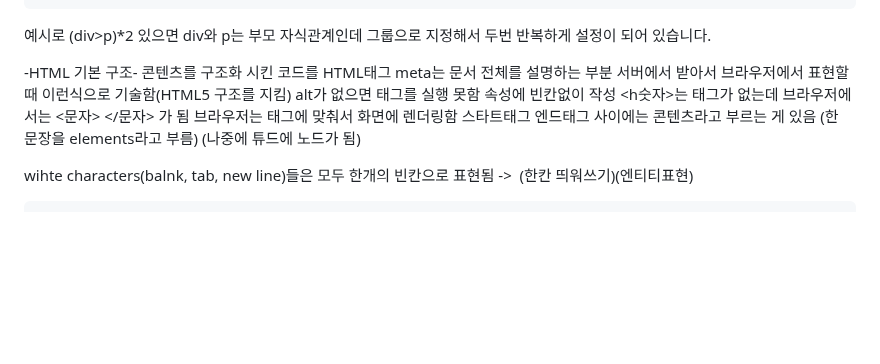
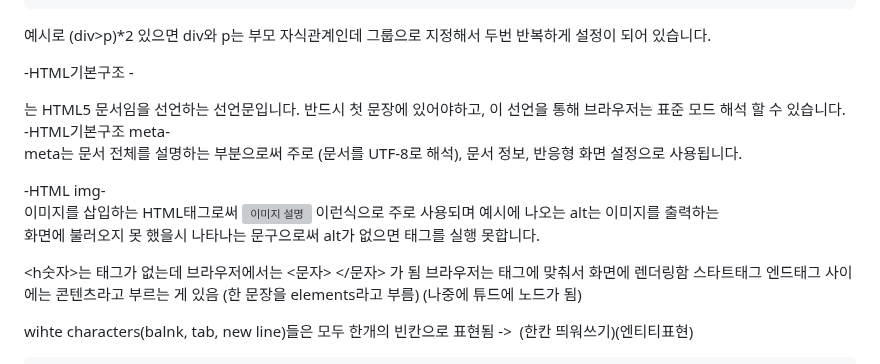
Before and after one commit to NojeongGyun/webprogarmming, a Markdown page: 0910/README.md, the part around the change. Drawn GitHub-style; blank space fills up the shorter version; grey boxes are pictures that could not be loaded.

````diff
--- a/0910/README.md
+++ b/0910/README.md
@@ -67,13 +67,17 @@ Grouping은 여러 개체를 하나로 묶고, 반복 작업이나 부모자식
 ```
 예시로 (div>p)*2 있으면 div와 p는 부모 자식관계인데 그룹으로 지정해서 두번 반복하게 설정이 되어 있습니다.
 
--HTML 기본 구조-
-콘텐츠를 구조화 시킨 코드를 HTML태그
-<meta charset="UTF-8">
-meta는 문서 전체를 설명하는 부분
-서버에서 받아서 브라우저에서 표현할때 <!DOCTYPE html> 이런식으로 기술함(HTML5 구조를 지킴)
-alt가 없으면 태그를 실행 못함
-속성에 빈칸없이 작성
+-HTML기본구조 <!DOCTYPE html>-
+<!DOCTYPE html>는 HTML5 문서임을 선언하는 선언문입니다. 반드시 첫 문장에 있어야하고, 이 선언을 통해 브라우저는 표준 모드 해석 할 수 있습니다.
+
+-HTML기본구조 meta-
+meta는 문서 전체를 설명하는 부분으로써 주로 <meta charset="UTF-8">(문서를 UTF-8로 해석), 문서 정보, 반응형 화면 설정으로 사용됩니다.
+
+-HTML img-
+이미지를 삽입하는 HTML태그로써 <img src="이미지경로.jpg" alt="이미지 설명"> 이런식으로 주로 사용되며 예시에 나오는 alt는 이미지를 출력하는
+화면에 불러오지 못 했을시 나타나는 문구으로써 alt가 없으면 태그를 실행 못합니다.
+
+
 <h숫자>는 태그가 없는데 브라우저에서는 <문자> </문자> 가 됨
 브라우저는 태그에 맞춰서 화면에 렌더링함
 스타트태그 엔드태그 사이에는 콘텐츠라고 부르는 게 있음 (한 문장을 elements라고 부름) (나중에 튜드에 노드가 됨)
````
